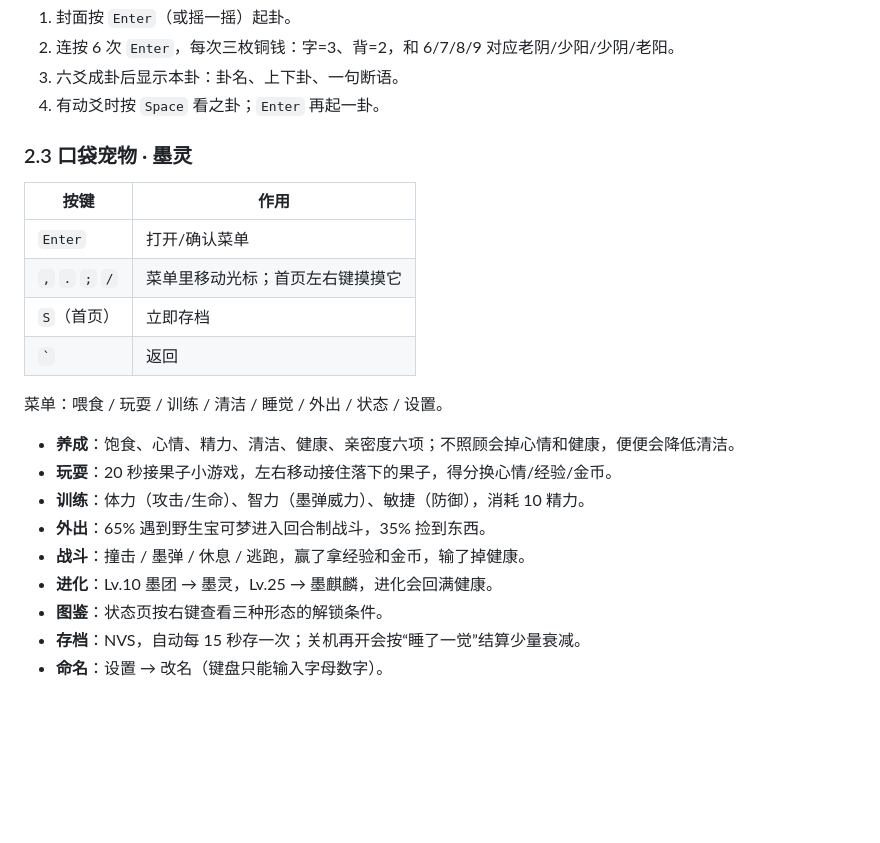
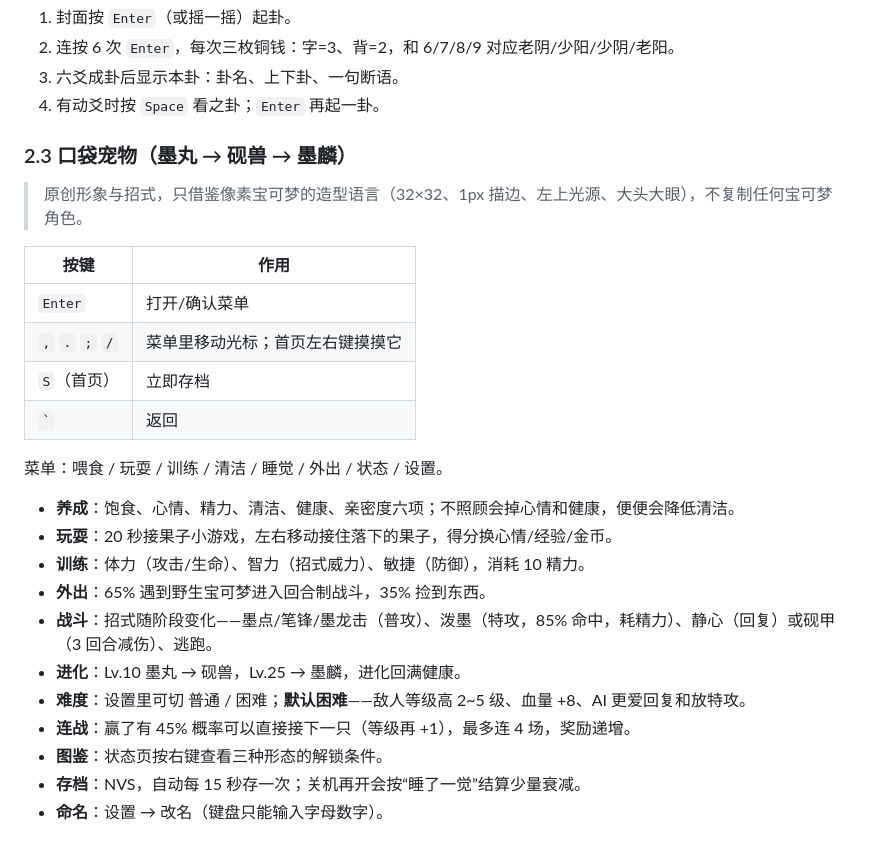
Before and after one commit to BizzerJohn/answer-book-cardputer-adv, a Markdown page: README.md, the part around one of its changes. Rendered like a GitHub page; blank space fills up the shorter version.

```diff
--- a/README.md
+++ b/README.md
@@ -63,7 +65,9 @@ answer-book/
 3. 六爻成卦后显示本卦：卦名、上下卦、一句断语。
 4. 有动爻时按 `Space` 看之卦；`Enter` 再起一卦。
 
-### 2.3 口袋宠物 · 墨灵
+### 2.3 口袋宠物（墨丸 → 砚兽 → 墨麟）
+
+> 原创形象与招式，只借鉴像素宝可梦的造型语言（32×32、1px 描边、左上光源、大头大眼），不复制任何宝可梦角色。
 
 | 按键 | 作用 |
 |---|---|
@@ -76,10 +80,12 @@ answer-book/
 
 - **养成**：饱食、心情、精力、清洁、健康、亲密度六项；不照顾会掉心情和健康，便便会降低清洁。
 - **玩耍**：20 秒接果子小游戏，左右移动接住落下的果子，得分换心情/经验/金币。
-- **训练**：体力（攻击/生命）、智力（墨弹威力）、敏捷（防御），消耗 10 精力。
+- **训练**：体力（攻击/生命）、智力（招式威力）、敏捷（防御），消耗 10 精力。
 - **外出**：65% 遇到野生宝可梦进入回合制战斗，35% 捡到东西。
-- **战斗**：撞击 / 墨弹 / 休息 / 逃跑，赢了拿经验和金币，输了掉健康。
-- **进化**：Lv.10 墨团 → 墨灵，Lv.25 → 墨麒麟，进化会回满健康。
+- **战斗**：招式随阶段变化——墨点/笔锋/墨龙击（普攻）、泼墨（特攻，85% 命中，耗精力）、静心（回复）或砚甲（3 回合减伤）、逃跑。
+- **进化**：Lv.10 墨丸 → 砚兽，Lv.25 → 墨麟，进化回满健康。
+- **难度**：设置里可切 普通 / 困难；**默认困难**——敌人等级高 2~5 级、血量 +8、AI 更爱回复和放特攻。
+- **连战**：赢了有 45% 概率可以直接接下一只（等级再 +1），最多连 4 场，奖励递增。
 - **图鉴**：状态页按右键查看三种形态的解锁条件。
 - **存档**：NVS，自动每 15 秒存一次；关机再开会按“睡了一觉”结算少量衰减。
 - **命名**：设置 → 改名（键盘只能输入字母数字）。
```
Also changed, not shown: other parts of README.md (+5 -3 lines), tools/screen_pet_battle.png, tools/screen_pet_home.png, tools/screen_pet_stage2.png, tools/sprites_preview.png (added), 5 other files.
